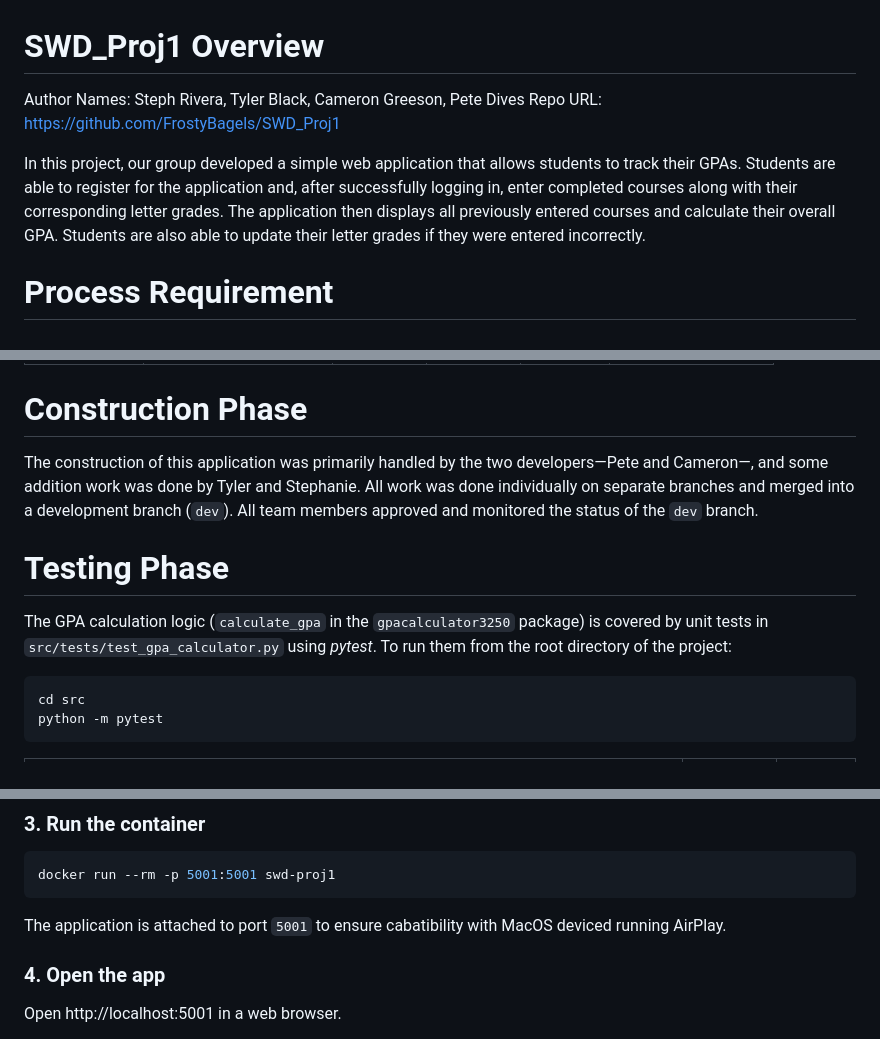
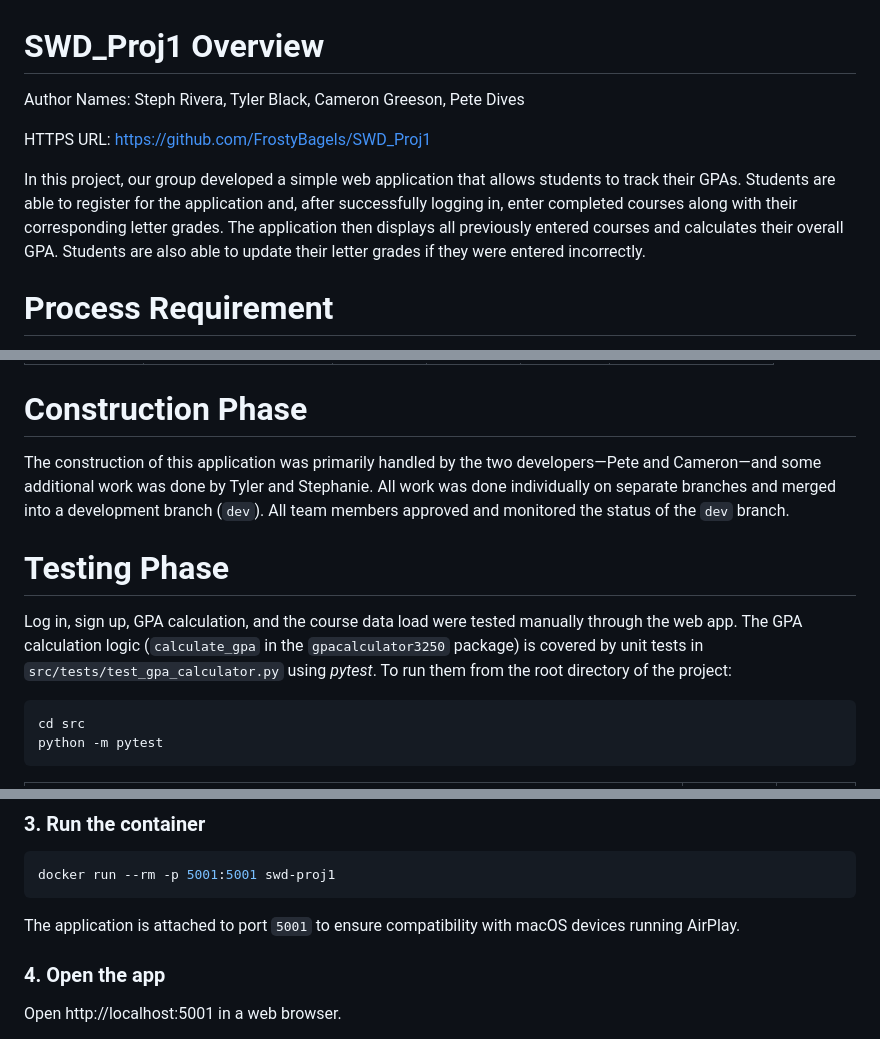
Before and after one commit to FrostyBagels/SWD_Proj1, a Markdown page: README.md, 3 parts joined by grey strips. GitHub-like rendering.

Commit message:
doc: fix spelling errors, wording, spacing issues

````diff
--- a/README.md
+++ b/README.md
@@ -1,8 +1,9 @@
 # SWD_Proj1 Overview
 Author Names: Steph Rivera, Tyler Black, Cameron Greeson, Pete Dives
-Repo URL: https://github.com/FrostyBagels/SWD_Proj1
 
-In this project, our group developed a simple web application that allows students to track their GPAs. Students are able to register for the application and, after successfully logging in, enter completed courses along with their corresponding letter grades. The application then displays all previously entered courses and calculate their overall GPA. Students are also able to update their letter grades if they were entered incorrectly.
+HTTPS URL: https://github.com/FrostyBagels/SWD_Proj1
+
+In this project, our group developed a simple web application that allows students to track their GPAs. Students are able to register for the application and, after successfully logging in, enter completed courses along with their corresponding letter grades. The application then displays all previously entered courses and calculates their overall GPA. Students are also able to update their letter grades if they were entered incorrectly.
 
 # Process Requirement
 The team was required to use the Waterfall process model to follow its traditional phases:
@@ -35,13 +36,12 @@ The team was required to use the Waterfall process model to follow its tradition
 
 
 # Construction Phase
-The construction of this application was primarily handled by the two developers—Pete and Cameron—,
-and some addition work was done by Tyler and Stephanie. All work was done individually
+The construction of this application was primarily handled by the two developers—Pete and Cameron—and some additional work was done by Tyler and Stephanie. All work was done individually
 on separate branches and merged into a development branch (`dev`). All team members approved
 and monitored the status of the `dev` branch.
 
 # Testing Phase
-The GPA calculation logic (`calculate_gpa` in the `gpacalculator3250` package) is covered by unit tests in `src/tests/test_gpa_calculator.py` using _pytest_. To run them from the root directory of the project:
+Log in, sign up, GPA calculation, and the course data load were tested manually through the web app. The GPA calculation logic (`calculate_gpa` in the `gpacalculator3250` package) is covered by unit tests in `src/tests/test_gpa_calculator.py` using _pytest_. To run them from the root directory of the project:
 ```bash
 cd src
 python -m pytest
@@ -89,8 +89,8 @@ docker build -t swd-proj1 .
 ```bash
 docker run --rm -p 5001:5001 swd-proj1
 ```
-The application is attached to port `5001` to ensure cabatibility
-with MacOS deviced running AirPlay.
+The application is attached to port `5001` to ensure compatibility
+with macOS devices running AirPlay.
 
 ### 4. Open the app
 Open http://localhost:5001 in a web browser.
````
